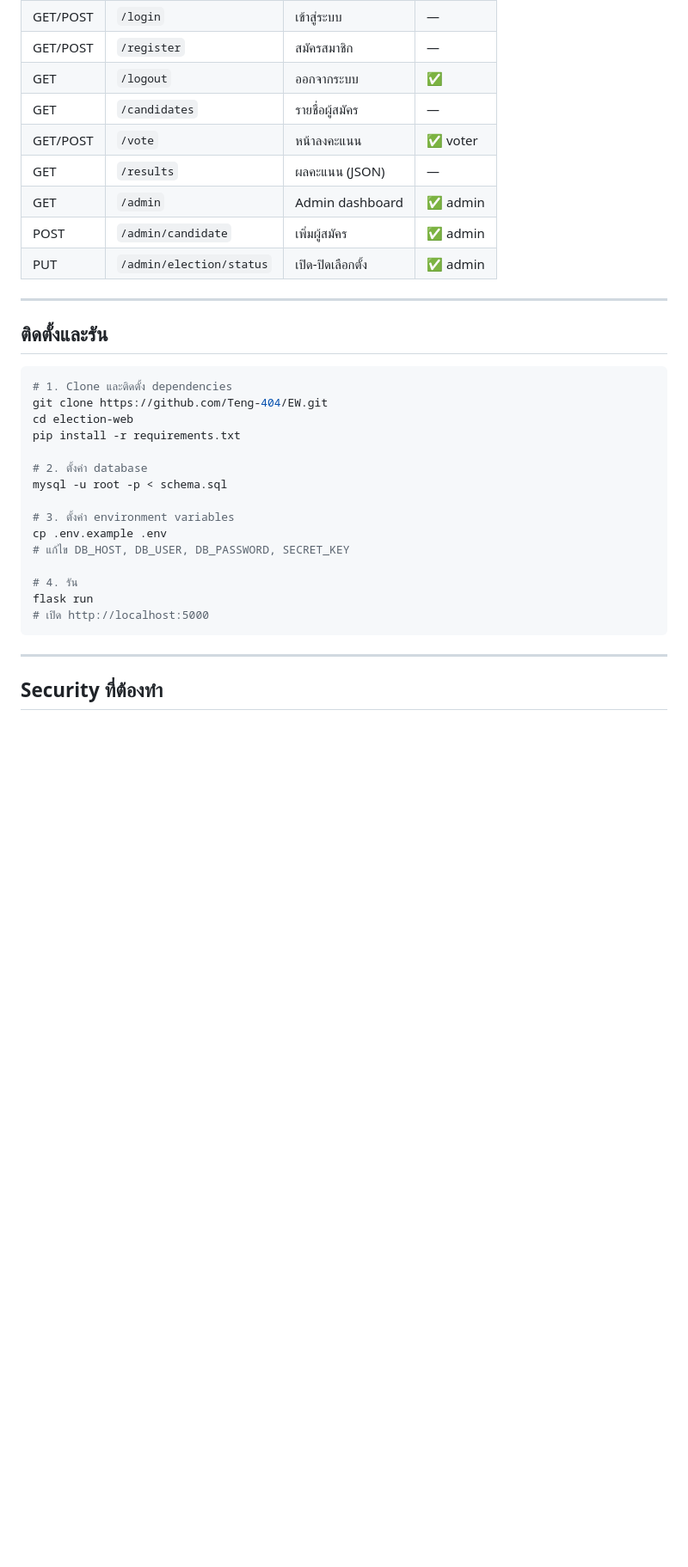
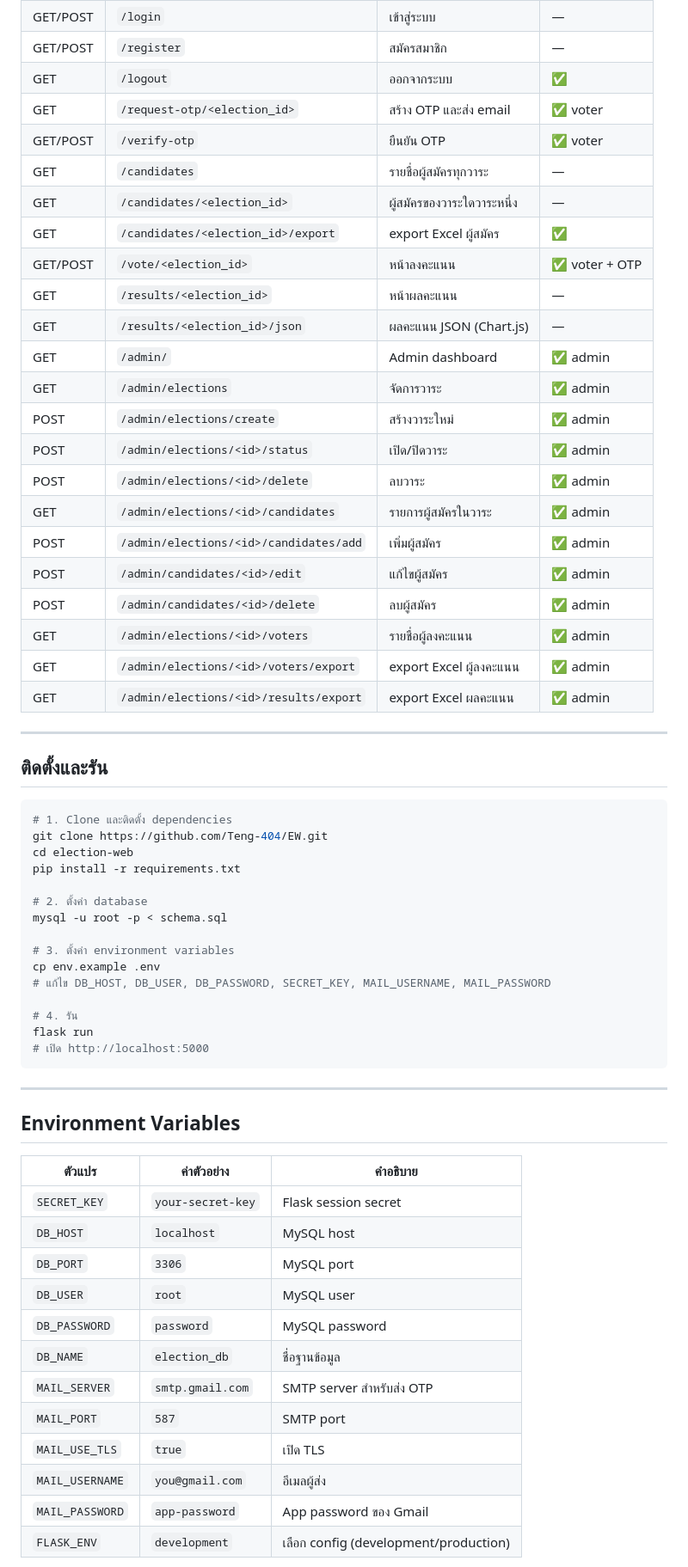
Before and after one commit to Teng-404/EW, a Markdown page: README.md, the part around one of its changes. Shown at 86% size. Rendered like a GitHub page; blank space fills up the shorter version.

```diff
--- a/README.md
+++ b/README.md
@@ -118,12 +157,26 @@ CREATE TABLE votes (
 | GET/POST | `/login` | เข้าสู่ระบบ | — |
 | GET/POST | `/register` | สมัครสมาชิก | — |
 | GET | `/logout` | ออกจากระบบ | ✅ |
-| GET | `/candidates` | รายชื่อผู้สมัคร | — |
-| GET/POST | `/vote` | หน้าลงคะแนน | ✅ voter |
-| GET | `/results` | ผลคะแนน (JSON) | — |
-| GET | `/admin` | Admin dashboard | ✅ admin |
-| POST | `/admin/candidate` | เพิ่มผู้สมัคร | ✅ admin |
-| PUT | `/admin/election/status` | เปิด-ปิดเลือกตั้ง | ✅ admin |
+| GET | `/request-otp/<election_id>` | สร้าง OTP และส่ง email | ✅ voter |
+| GET/POST | `/verify-otp` | ยืนยัน OTP | ✅ voter |
+| GET | `/candidates` | รายชื่อผู้สมัครทุกวาระ | — |
+| GET | `/candidates/<election_id>` | ผู้สมัครของวาระใดวาระหนึ่ง | — |
+| GET | `/candidates/<election_id>/export` | export Excel ผู้สมัคร | ✅ |
+| GET/POST | `/vote/<election_id>` | หน้าลงคะแนน | ✅ voter + OTP |
+| GET | `/results/<election_id>` | หน้าผลคะแนน | — |
+| GET | `/results/<election_id>/json` | ผลคะแนน JSON (Chart.js) | — |
+| GET | `/admin/` | Admin dashboard | ✅ admin |
+| GET | `/admin/elections` | จัดการวาระ | ✅ admin |
+| POST | `/admin/elections/create` | สร้างวาระใหม่ | ✅ admin |
+| POST | `/admin/elections/<id>/status` | เปิด/ปิดวาระ | ✅ admin |
+| POST | `/admin/elections/<id>/delete` | ลบวาระ | ✅ admin |
+| GET | `/admin/elections/<id>/candidates` | รายการผู้สมัครในวาระ | ✅ admin |
+| POST | `/admin/elections/<id>/candidates/add` | เพิ่มผู้สมัคร | ✅ admin |
+| POST | `/admin/candidates/<id>/edit` | แก้ไขผู้สมัคร | ✅ admin |
+| POST | `/admin/candidates/<id>/delete` | ลบผู้สมัคร | ✅ admin |
+| GET | `/admin/elections/<id>/voters` | รายชื่อผู้ลงคะแนน | ✅ admin |
+| GET | `/admin/elections/<id>/voters/export` | export Excel ผู้ลงคะแนน | ✅ admin |
+| GET | `/admin/elections/<id>/results/export` | export Excel ผลคะแนน | ✅ admin |
 
 ---
 
@@ -139,8 +192,8 @@ pip install -r requirements.txt
 mysql -u root -p < schema.sql
 
 # 3. ตั้งค่า environment variables
-cp .env.example .env
-# แก้ไข DB_HOST, DB_USER, DB_PASSWORD, SECRET_KEY
+cp env.example .env
+# แก้ไข DB_HOST, DB_USER, DB_PASSWORD, SECRET_KEY, MAIL_USERNAME, MAIL_PASSWORD
 
 # 4. รัน
 flask run
@@ -149,4 +202,20 @@ flask run
 
 ---
 
-## Security ที่ต้องทำ
+## Environment Variables
+
+| ตัวแปร | ค่าตัวอย่าง | คำอธิบาย |
+|---|---|---|
+| `SECRET_KEY` | `your-secret-key` | Flask session secret |
+| `DB_HOST` | `localhost` | MySQL host |
+| `DB_PORT` | `3306` | MySQL port |
+| `DB_USER` | `root` | MySQL user |
+| `DB_PASSWORD` | `password` | MySQL password |
+| `DB_NAME` | `election_db` | ชื่อฐานข้อมูล |
+| `MAIL_SERVER` | `smtp.gmail.com` | SMTP server สำหรับส่ง OTP |
+| `MAIL_PORT` | `587` | SMTP port |
+| `MAIL_USE_TLS` | `true` | เปิด TLS |
+| `MAIL_USERNAME` | `you@gmail.com` | อีเมลผู้ส่ง |
+| `MAIL_PASSWORD` | `app-password` | App password ของ Gmail |
+| `FLASK_ENV` | `development` | เลือก config (development/production) |
+
```
Also changed, not shown: other parts of README.md (+93 -46 lines).
